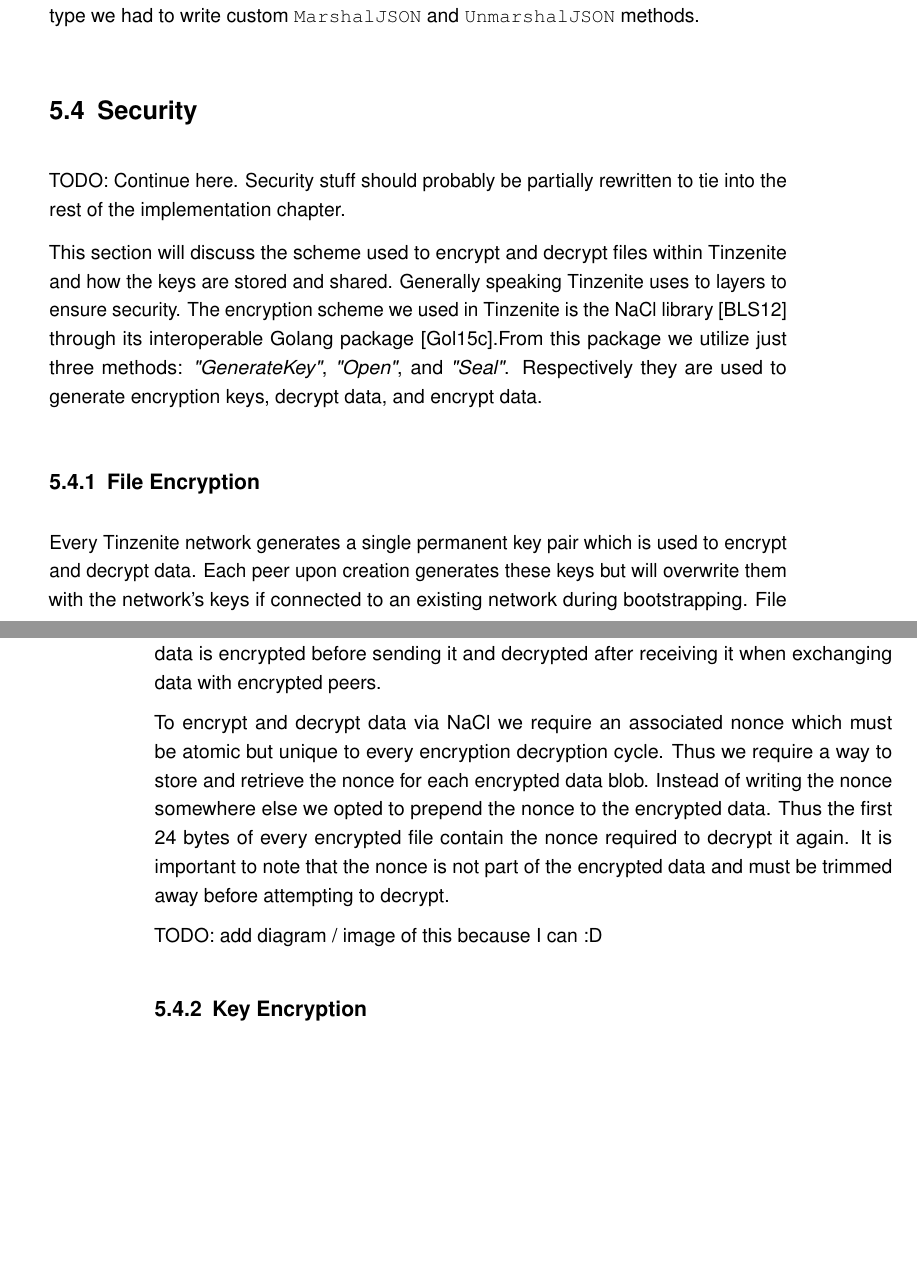
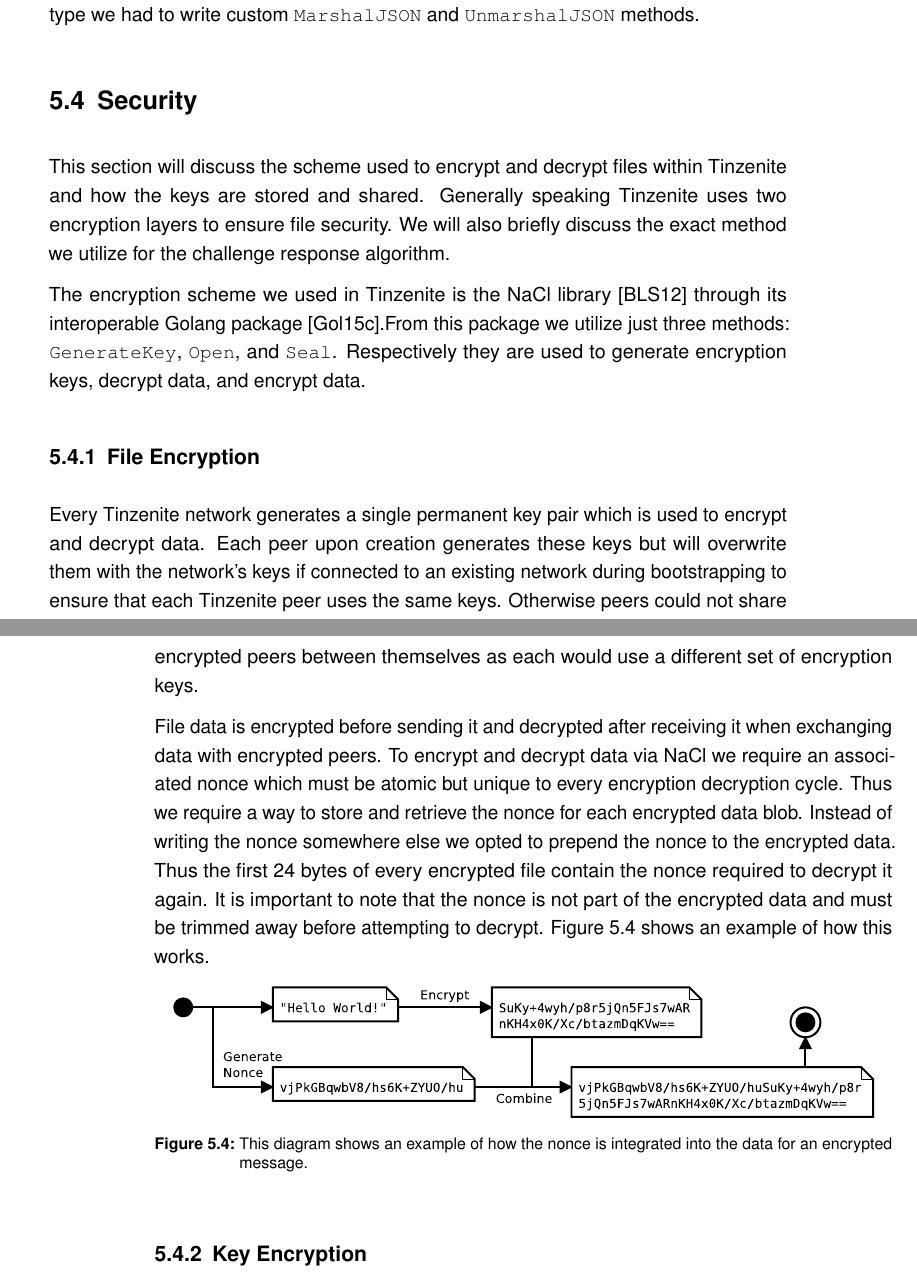
Before and after one commit to xamino/master_thesis, a LaTeX thesis (main.tex, which reads text/implementation.tex): two parts of pages 69 and 70 of 88 before the commit and two parts of pages 69 and 70 of 90 after it, joined at a grey line, cut so that both start at the same text, the shorter picture padded with empty space. Compiled offline with pdfLaTeX.

Commit message:
impl: working on security

```diff
--- a/text/implementation.tex
+++ b/text/implementation.tex
@@ -357,31 +357,35 @@
 \section{Security}
 \label{sec:Security}
 
-%TODO continue here
-TODO: Continue here.
-Security stuff should probably be partially rewritten to tie into the rest of the implementation chapter.
+This section will discuss the scheme used to encrypt and decrypt files within Tinzenite and how the keys are stored and shared.
+Generally speaking Tinzenite uses two encryption layers to ensure file security.
+We will also briefly discuss the exact method we utilize for the challenge response algorithm.
 
-This section will discuss the scheme used to encrypt and decrypt files within Tinzenite and how the keys are stored and shared.
-Generally speaking Tinzenite uses to layers to ensure security.
 The encryption scheme we used in Tinzenite is the NaCl library~\cite{bernstein2012security} through its interoperable Golang package~\cite{web:site:golang:box}.% interoperable is spelled correctly
-From this package we utilize just three methods: \textit{"GenerateKey"}, \textit{"Open"}, and \textit{"Seal"}.
+From this package we utilize just three methods: \texttt{GenerateKey}, \texttt{Open}, and \texttt{Seal}.
 Respectively they are used to generate encryption keys, decrypt data, and encrypt data.
 
 \subsection{File Encryption}
 \label{sub:File Encryption}
 
 Every Tinzenite network generates a single permanent key pair which is used to encrypt and decrypt data.
-Each peer upon creation generates these keys but will overwrite them with the network's keys if connected to an existing network during bootstrapping.
+Each peer upon creation generates these keys but will overwrite them with the network's keys if connected to an existing network during bootstrapping to ensure that each Tinzenite peer uses the same keys.
+Otherwise peers could not share encrypted peers between themselves as each would use a different set of encryption keys.
+
 File data is encrypted before sending it and decrypted after receiving it when exchanging data with encrypted peers.
-
 To encrypt and decrypt data via NaCl we require an associated nonce which must be atomic but unique to every encryption decryption cycle.
 Thus we require a way to store and retrieve the nonce for each encrypted data blob.
 Instead of writing the nonce somewhere else we opted to prepend the nonce to the encrypted data. % prepend is spelled correctly
 Thus the first 24 bytes of every encrypted file contain the nonce required to decrypt it again.
 It is important to note that the nonce is not part of the encrypted data and must be trimmed away before attempting to decrypt.
+Figure~\ref{fig:enc_algo} shows an example of how this works.
 
-%TODO: add example diagramm: hello world * [nonce] * keys ==> nonce + encrypted ==> nonce:encrypted ==> nonce + encrypted ==> encrypted * [nonce] * keys ==> hello world
-TODO: add diagram / image of this because I can :D
+\begin{figure}[htp]
+\centering
+    \includegraphics[width=14cm]{diagram/enc_algo}
+\caption[Encryption Example]{This diagram shows an example of how the nonce is integrated into the data for an encrypted message.}
+\label{fig:enc_algo}
+\end{figure}
 
 \subsection{Key Encryption}
 \label{sub:Key Encryption}
```
Also changed, not shown: diagram/enc_algo.eps (added), 1 other file.
